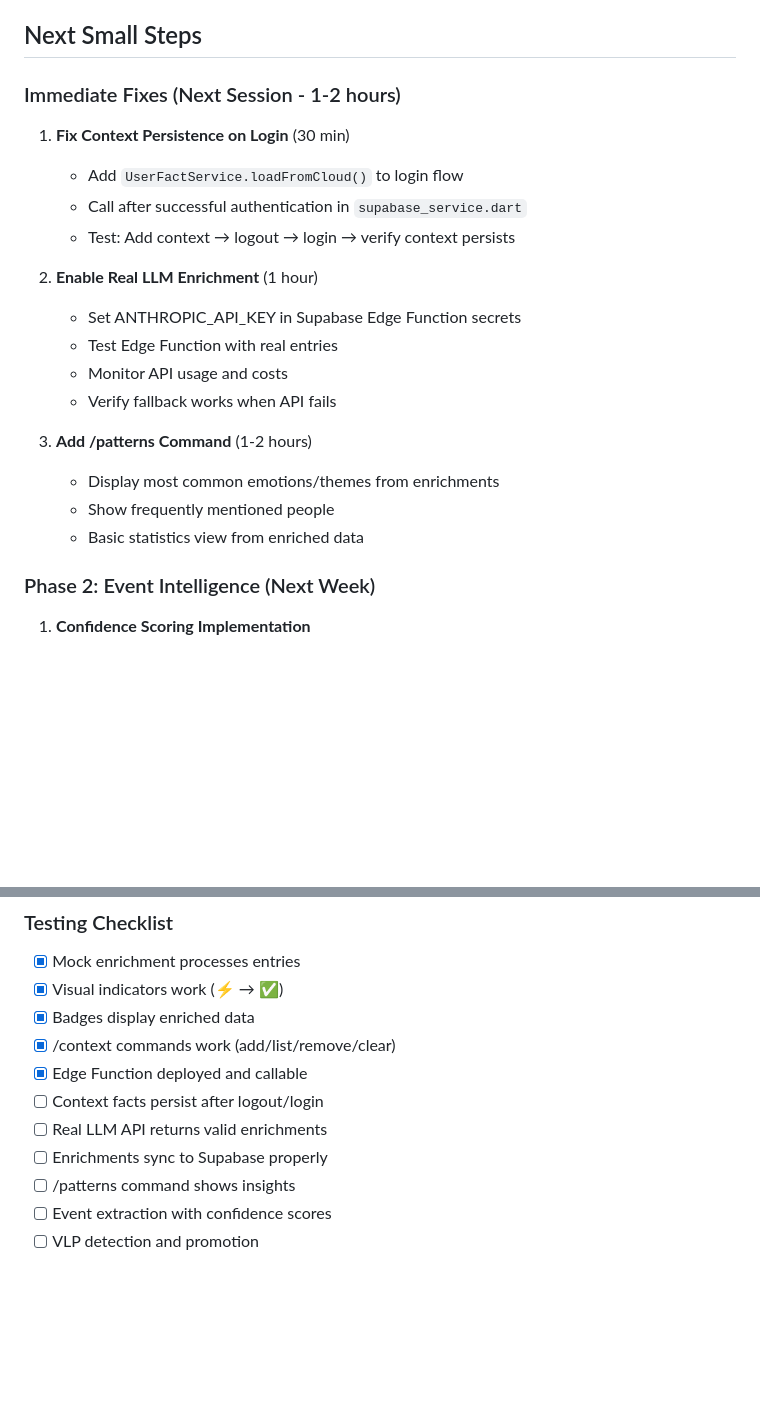
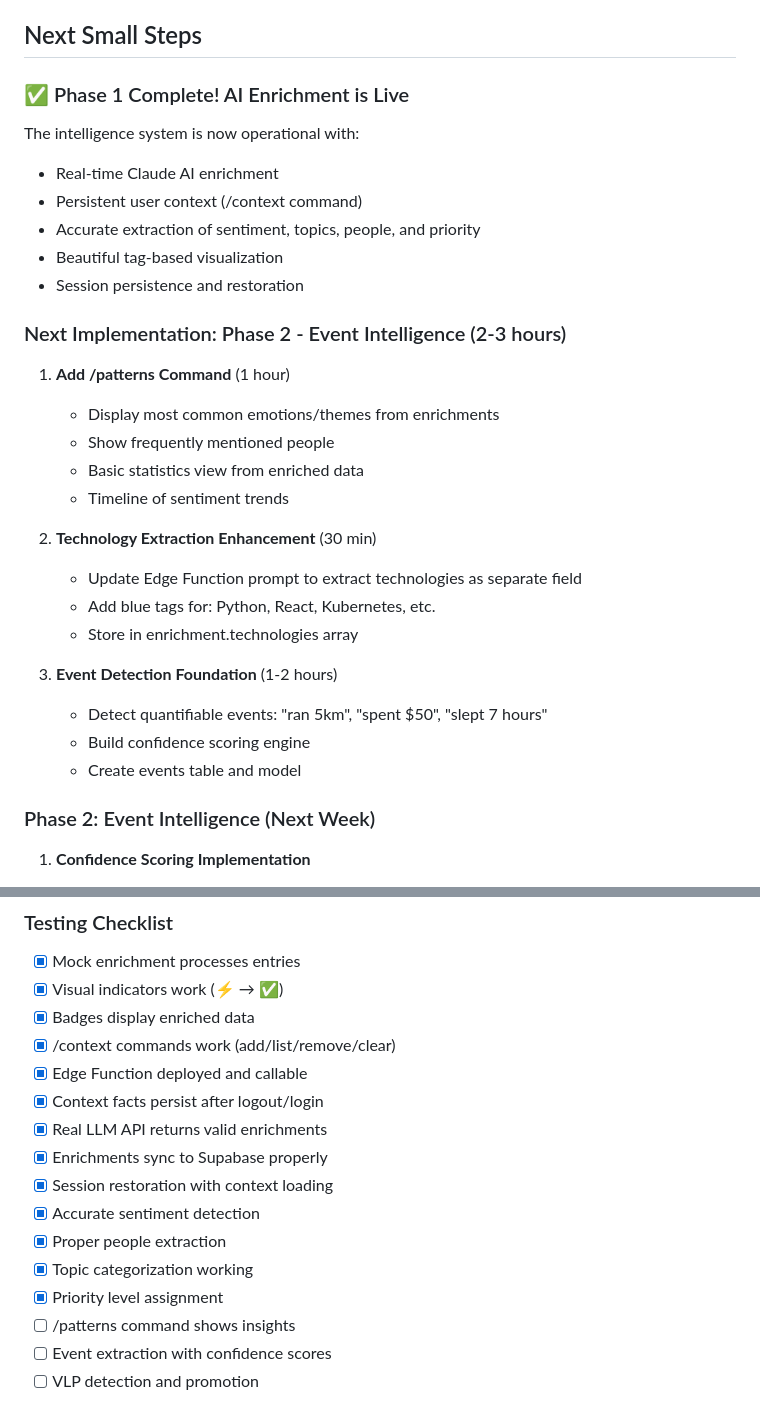
Before and after one commit to spiffler33/lean-flutter, a Markdown page: LEAN_INTELLIGENCE_SYSTEM.md, 2 parts joined by grey strips. GitHub-like rendering; blank space fills up the shorter version.

```diff
--- a/LEAN_INTELLIGENCE_SYSTEM.md
+++ b/LEAN_INTELLIGENCE_SYSTEM.md
@@ -575,22 +589,31 @@ CREATE TABLE enrichments (
 
 ## Next Small Steps
 
-### Immediate Fixes (Next Session - 1-2 hours)
-1. **Fix Context Persistence on Login** (30 min)
-   - Add `UserFactService.loadFromCloud()` to login flow
-   - Call after successful authentication in `supabase_service.dart`
-   - Test: Add context → logout → login → verify context persists
+### ✅ Phase 1 Complete! AI Enrichment is Live
 
-2. **Enable Real LLM Enrichment** (1 hour)
-   - Set ANTHROPIC_API_KEY in Supabase Edge Function secrets
-   - Test Edge Function with real entries
-   - Monitor API usage and costs
-   - Verify fallback works when API fails
+The intelligence system is now operational with:
+- Real-time Claude AI enrichment
+- Persistent user context (/context command)
+- Accurate extraction of sentiment, topics, people, and priority
+- Beautiful tag-based visualization
+- Session persistence and restoration
 
-3. **Add /patterns Command** (1-2 hours)
+### Next Implementation: Phase 2 - Event Intelligence (2-3 hours)
+1. **Add /patterns Command** (1 hour)
    - Display most common emotions/themes from enrichments
    - Show frequently mentioned people
    - Basic statistics view from enriched data
+   - Timeline of sentiment trends
+
+2. **Technology Extraction Enhancement** (30 min)
+   - Update Edge Function prompt to extract technologies as separate field
+   - Add blue tags for: Python, React, Kubernetes, etc.
+   - Store in enrichment.technologies array
+
+3. **Event Detection Foundation** (1-2 hours)
+   - Detect quantifiable events: "ran 5km", "spent $50", "slept 7 hours"
+   - Build confidence scoring engine
+   - Create events table and model
 
 ### Phase 2: Event Intelligence (Next Week)
 1. **Confidence Scoring Implementation**
@@ -630,9 +653,14 @@ CREATE TABLE enrichments (
 - [x] Badges display enriched data
 - [x] /context commands work (add/list/remove/clear)
 - [x] Edge Function deployed and callable
-- [ ] Context facts persist after logout/login
-- [ ] Real LLM API returns valid enrichments
-- [ ] Enrichments sync to Supabase properly
+- [x] Context facts persist after logout/login
+- [x] Real LLM API returns valid enrichments
+- [x] Enrichments sync to Supabase properly
+- [x] Session restoration with context loading
+- [x] Accurate sentiment detection
+- [x] Proper people extraction
+- [x] Topic categorization working
+- [x] Priority level assignment
 - [ ] /patterns command shows insights
 - [ ] Event extraction with confidence scores
 - [ ] VLP detection and promotion
```
Also changed, not shown: other parts of LEAN_INTELLIGENCE_SYSTEM.md (+37 -23 lines).
